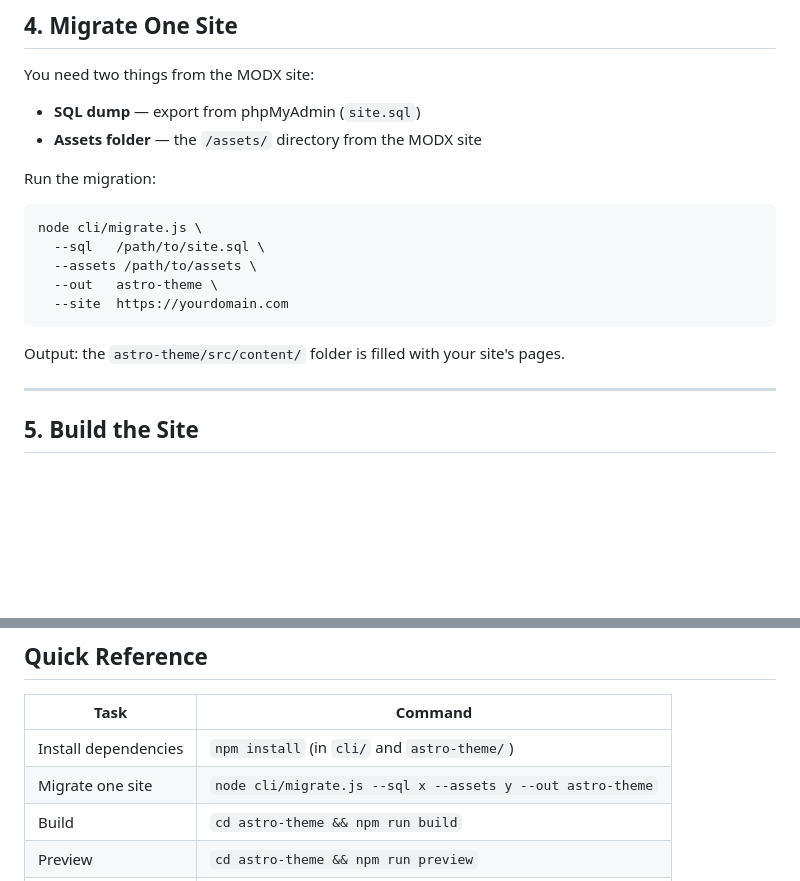
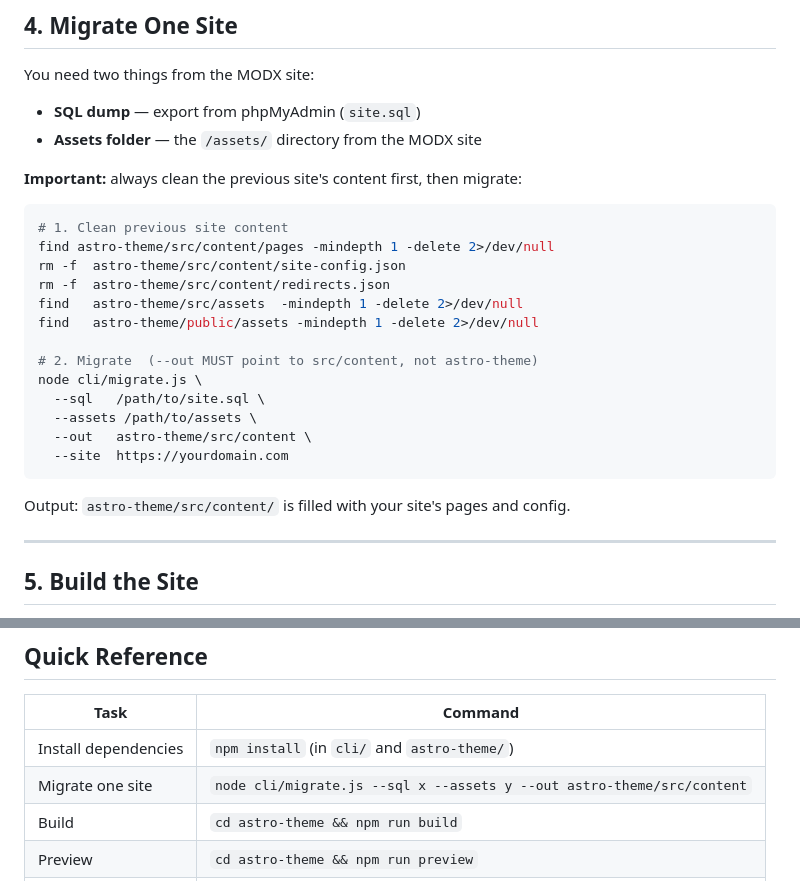
Before and after one commit to ksanyok/modx-to-astro, a Markdown page: QUICKSTART.md, 2 parts joined by grey strips. Drawn GitHub-style; blank space fills up the shorter version.

Commit message:
fix: correct --out path in QUICKSTART (must be astro-theme/src/content not astro-theme)

````diff
--- a/QUICKSTART.md
+++ b/QUICKSTART.md
@@ -67,16 +67,25 @@ You need two things from the MODX site:
 - **SQL dump** — export from phpMyAdmin (`site.sql`)
 - **Assets folder** — the `/assets/` directory from the MODX site
 
-Run the migration:
+**Important:** always clean the previous site's content first, then migrate:
+
 ```bash
+# 1. Clean previous site content
+find astro-theme/src/content/pages -mindepth 1 -delete 2>/dev/null
+rm -f  astro-theme/src/content/site-config.json
+rm -f  astro-theme/src/content/redirects.json
+find   astro-theme/src/assets  -mindepth 1 -delete 2>/dev/null
+find   astro-theme/public/assets -mindepth 1 -delete 2>/dev/null
+
+# 2. Migrate  (--out MUST point to src/content, not astro-theme)
 node cli/migrate.js \
   --sql   /path/to/site.sql \
   --assets /path/to/assets \
-  --out   astro-theme \
+  --out   astro-theme/src/content \
   --site  https://yourdomain.com
 ```
 
-Output: the `astro-theme/src/content/` folder is filled with your site's pages.
+Output: `astro-theme/src/content/` is filled with your site's pages and config.
 
 ---
 
@@ -243,7 +252,7 @@ This does: **migrate → build → deploy** with timing per step.
 | Task | Command |
 |------|---------|
 | Install dependencies | `npm install` (in `cli/` and `astro-theme/`) |
-| Migrate one site | `node cli/migrate.js --sql x --assets y --out astro-theme` |
+| Migrate one site | `node cli/migrate.js --sql x --assets y --out astro-theme/src/content` |
 | Build | `cd astro-theme && npm run build` |
 | Preview | `cd astro-theme && npm run preview` |
 | Edit (Keystatic) | `KEYSTATIC=true npm run dev` |
````
